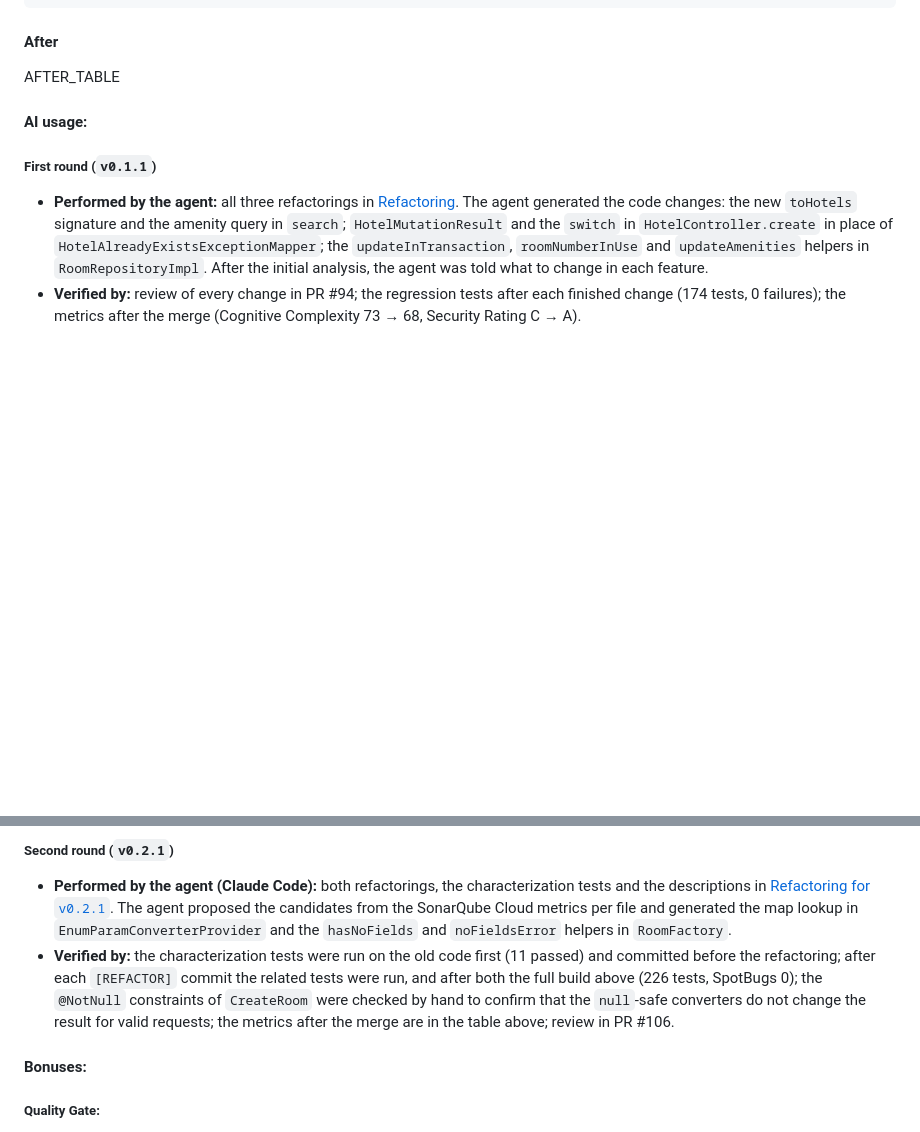
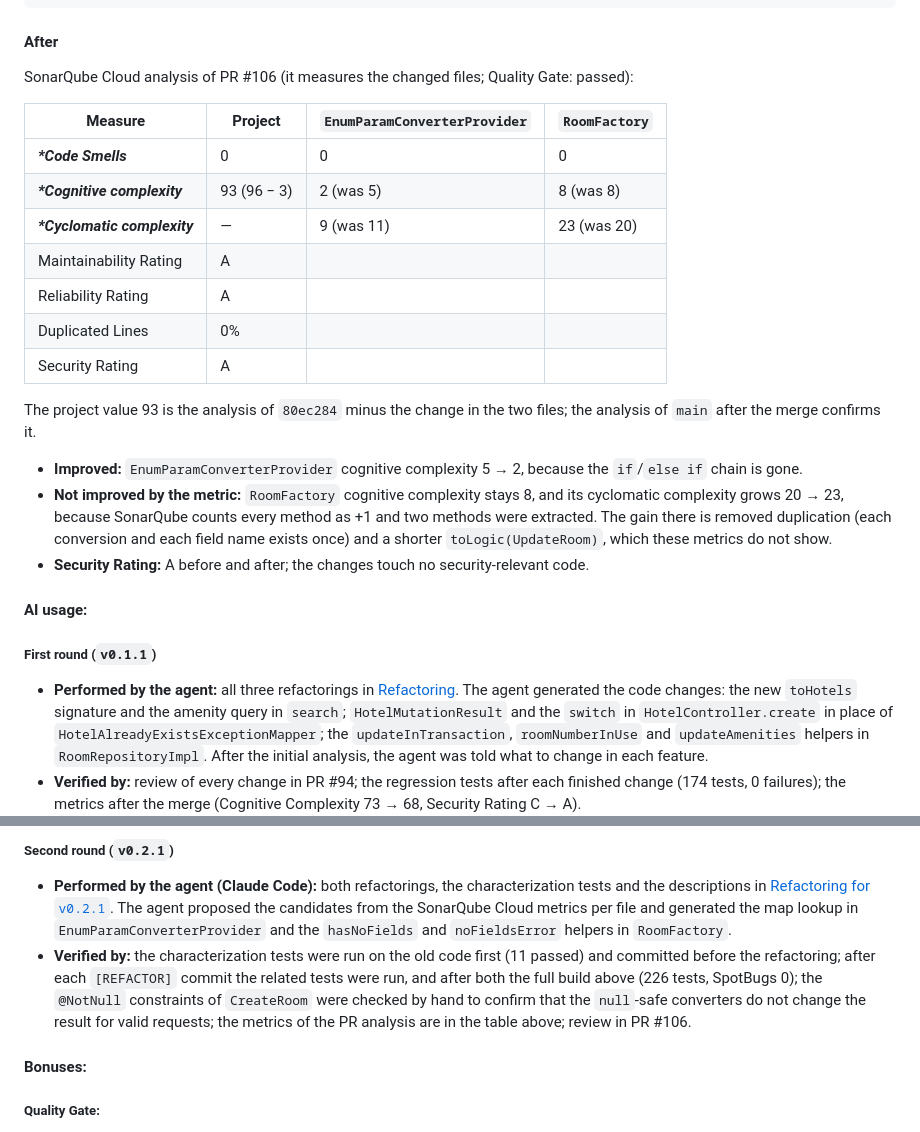
Before and after one commit to ukma-fin-ssdm-2026/Spectrum-project, a Markdown page: docs/refactoring/sonarcloud-report.md, 2 parts joined by grey strips. Rendered like a GitHub page; blank space fills up the shorter version.

Commit message:
docs: after metrics of the second refactoring round

```diff
--- a/docs/refactoring/sonarcloud-report.md
+++ b/docs/refactoring/sonarcloud-report.md
@@ -219,7 +219,29 @@ Tests run: 226, Failures: 0, Errors: 0, Skipped: 0
 
 #### After
 
-AFTER_TABLE
+SonarQube Cloud analysis of PR #106 (it measures the changed files; Quality Gate: passed):
+
+| Measure                      | Project       | `EnumParamConverterProvider` | `RoomFactory` |
+|------------------------------|---------------|------------------------------|---------------|
+| ___*Code Smells___           | 0             | 0                            | 0             |
+| ___*Cognitive complexity___  | 93 (96 − 3)   | 2 (was 5)                    | 8 (was 8)     |
+| ___*Cyclomatic complexity___ | —             | 9 (was 11)                   | 23 (was 20)   |
+| Maintainability Rating       | A             |                              |               |
+| Reliability Rating           | A             |                              |               |
+| Duplicated Lines             | 0%            |                              |               |
+| Security Rating              | A             |                              |               |
+
+The project value 93 is the analysis of `80ec284` minus the change in the two files; the
+analysis of `main` after the merge confirms it.
+
+- **Improved:** `EnumParamConverterProvider` cognitive complexity 5 → 2, because the
+  `if`/`else if` chain is gone.
+- **Not improved by the metric:** `RoomFactory` cognitive complexity stays 8, and its
+  cyclomatic complexity grows 20 → 23, because SonarQube counts every method as +1 and two
+  methods were extracted. The gain there is removed duplication (each conversion and each
+  field name exists once) and a shorter `toLogic(UpdateRoom)`, which these metrics do not
+  show.
+- **Security Rating:** A before and after; the changes touch no security-relevant code.
 
 #### AI usage:
 
@@ -247,8 +269,8 @@ AFTER_TABLE
   and committed before the refactoring; after each `[REFACTOR]` commit the related tests
   were run, and after both the full build above (226 tests, SpotBugs 0); the `@NotNull`
   constraints of `CreateRoom` were checked by hand to confirm that the `null`-safe
-  converters do not change the result for valid requests; the metrics after the merge are
-  in the table above; review in PR #106.
+  converters do not change the result for valid requests; the metrics of the PR analysis
+  are in the table above; review in PR #106.
 
 #### Bonuses:
 
```
